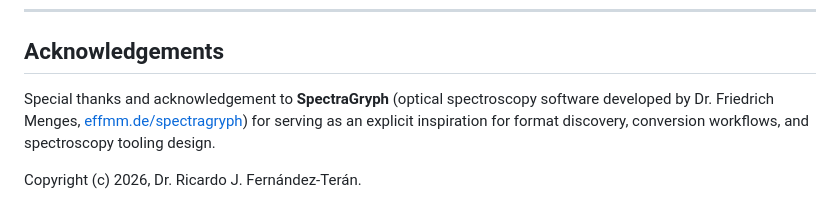
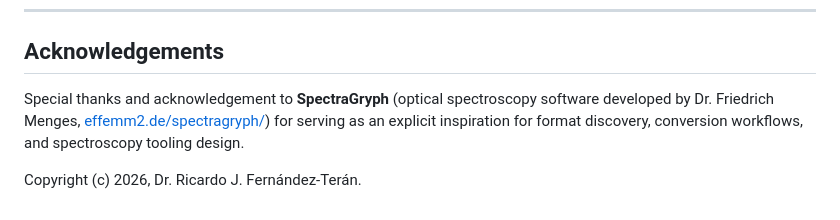
Before and after one commit to RJFernandezTeran/ParseUV, a Markdown page: README.md, the part around the change. GitHub-like rendering.

```diff
--- a/README.md
+++ b/README.md
@@ -280,6 +280,6 @@ uv run pytest
 
 ## Acknowledgements
 
-Special thanks and acknowledgement to **SpectraGryph** (optical spectroscopy software developed by Dr. Friedrich Menges, [effmm.de/spectragryph](https://www.effemm2.de/spectragryph/)) for serving as an explicit inspiration for format discovery, conversion workflows, and spectroscopy tooling design.
+Special thanks and acknowledgement to **SpectraGryph** (optical spectroscopy software developed by Dr. Friedrich Menges, [effemm2.de/spectragryph/](https://www.effemm2.de/spectragryph/)) for serving as an explicit inspiration for format discovery, conversion workflows, and spectroscopy tooling design.
 
 Copyright (c) 2026, Dr. Ricardo J. Fernández-Terán.
```
